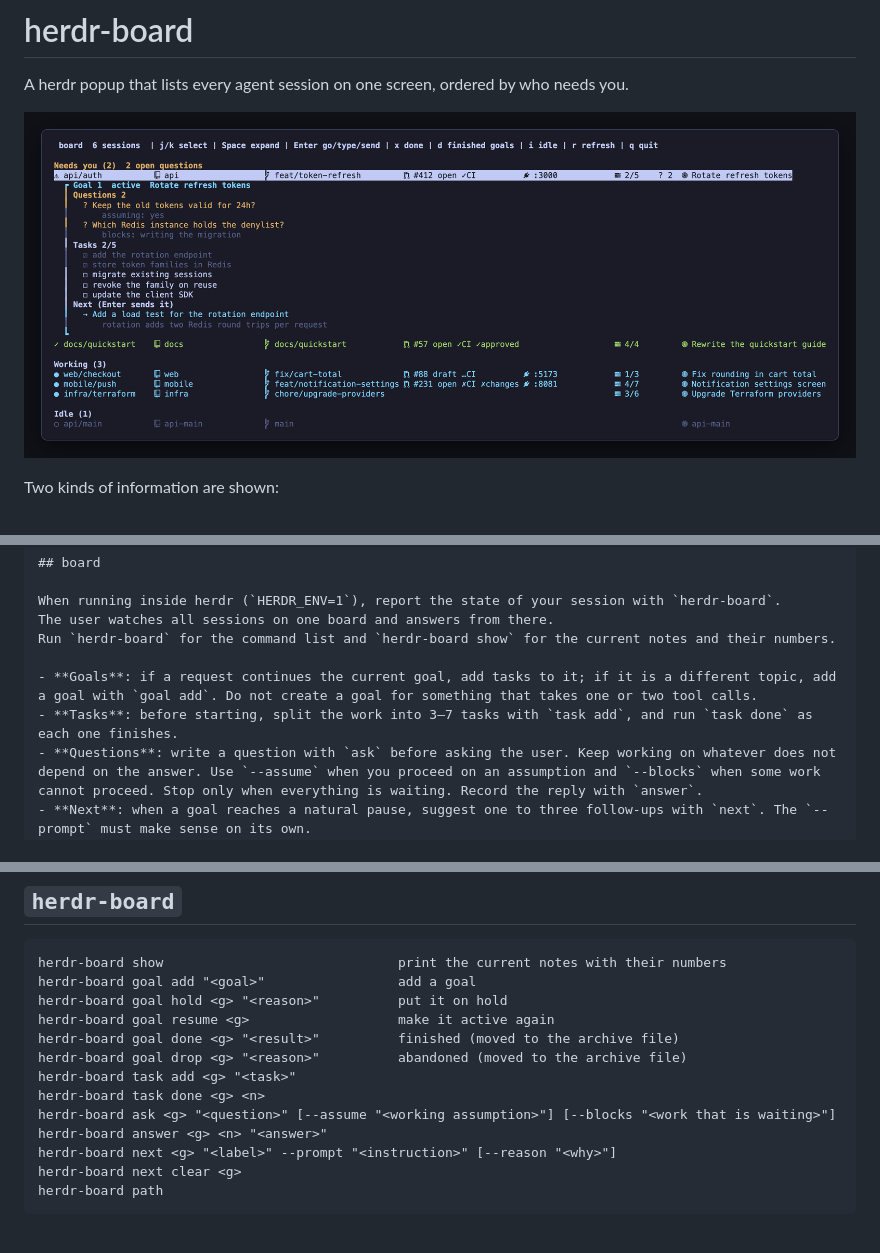
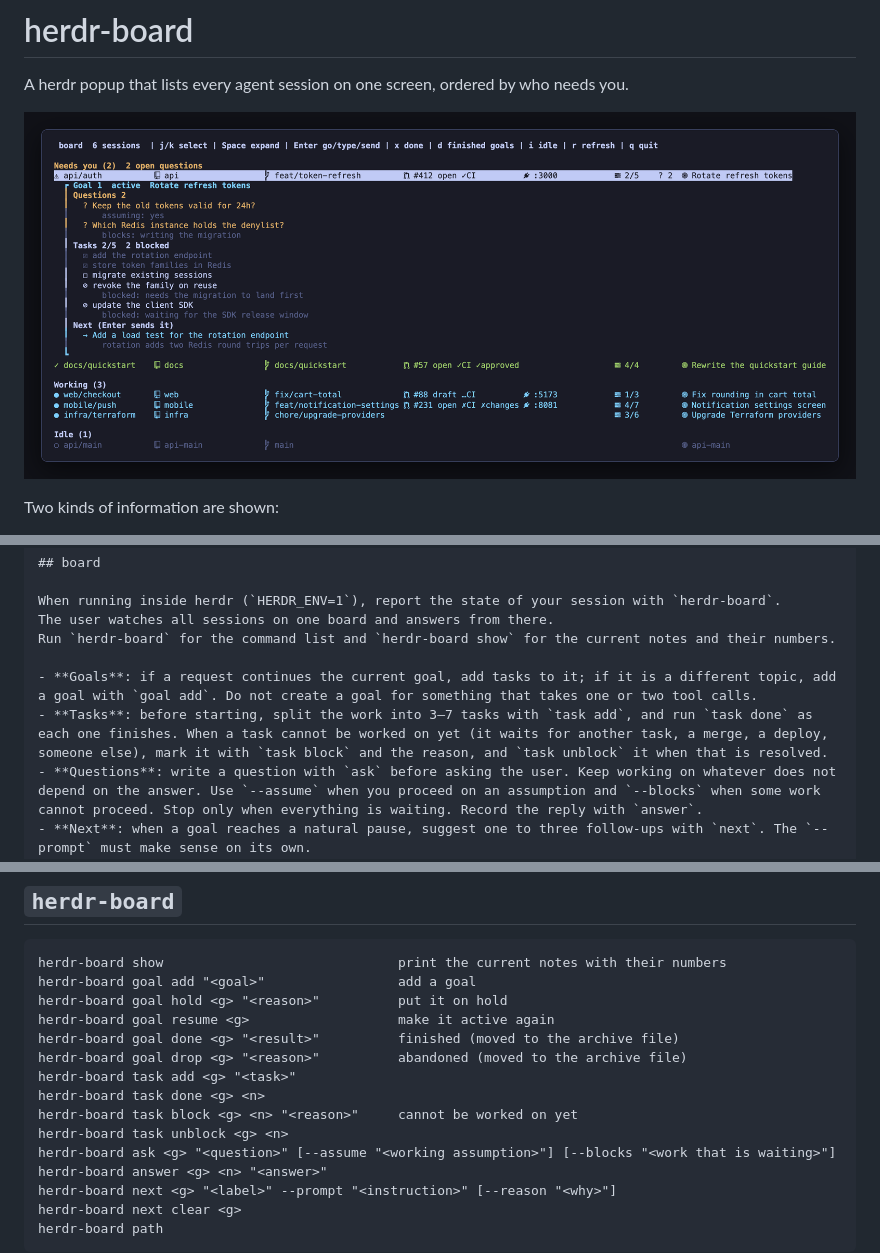
Before and after one commit to masa1023/herdr-board, a Markdown page: README.md, 3 parts joined by grey strips. Rendered like a GitHub page; pictures changed too: docs/screenshot.png; blank space fills up the shorter version.

Commit message:
feat: let agents mark tasks as blocked (#2)

```diff
--- a/README.md
+++ b/README.md
@@ -73,7 +73,7 @@ The user watches all sessions on one board and answers from there.
 Run `herdr-board` for the command list and `herdr-board show` for the current notes and their numbers.
 
 - **Goals**: if a request continues the current goal, add tasks to it; if it is a different topic, add a goal with `goal add`. Do not create a goal for something that takes one or two tool calls.
-- **Tasks**: before starting, split the work into 3–7 tasks with `task add`, and run `task done` as each one finishes.
+- **Tasks**: before starting, split the work into 3–7 tasks with `task add`, and run `task done` as each one finishes. When a task cannot be worked on yet (it waits for another task, a merge, a deploy, someone else), mark it with `task block` and the reason, and `task unblock` it when that is resolved.
 - **Questions**: write a question with `ask` before asking the user. Keep working on whatever does not depend on the answer. Use `--assume` when you proceed on an assumption and `--blocks` when some work cannot proceed. Stop only when everything is waiting. Record the reply with `answer`.
 - **Next**: when a goal reaches a natural pause, suggest one to three follow-ups with `next`. The `--prompt` must make sense on its own.
 - **Finishing**: when all tasks and questions are settled, run `goal done`; if the goal is abandoned, `goal drop`.
@@ -91,6 +91,8 @@ herdr-board goal done <g> "<result>"          finished (moved to the archive fil
 herdr-board goal drop <g> "<reason>"          abandoned (moved to the archive file)
 herdr-board task add <g> "<task>"
 herdr-board task done <g> <n>
+herdr-board task block <g> <n> "<reason>"     cannot be worked on yet
+herdr-board task unblock <g> <n>
 herdr-board ask <g> "<question>" [--assume "<working assumption>"] [--blocks "<work that is waiting>"]
 herdr-board answer <g> <n> "<answer>"
 herdr-board next <g> "<label>" --prompt "<instruction>" [--reason "<why>"]
```
Also changed, not shown: 2 other files.
